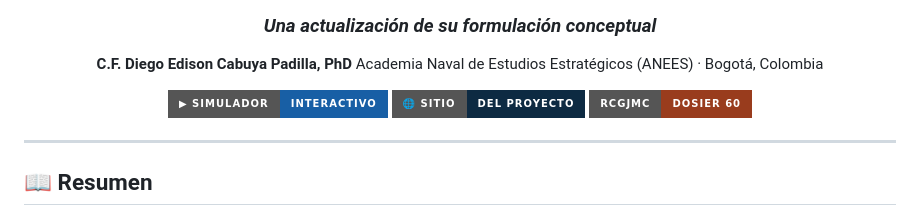
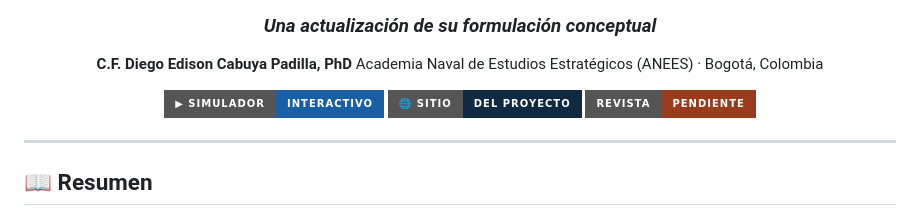
Before and after one commit to diegocabuya/Ciberpoder-y-Poder-Maritimo, a Markdown page: README.md, the part around the change. Drawn GitHub-style; badges without logos.

```diff
--- a/README.md
+++ b/README.md
@@ -9,7 +9,7 @@ Academia Naval de Estudios Estratégicos (ANEES) · Bogotá, Colombia
 
 [![Simulador](https://img.shields.io/badge/▶_Simulador-interactivo-185FA5?style=for-the-badge)](https://diegocabuya.github.io/Ciberpoder-y-Poder-Maritimo/simulador/simulador_PM_interactivo_v6.html)
 [![Sitio](https://img.shields.io/badge/🌐_Sitio-del_proyecto-0D2A42?style=for-the-badge)](https://diegocabuya.github.io/Ciberpoder-y-Poder-Maritimo/)
-[![Revista](https://img.shields.io/badge/RCGJMC-Dosier_60-993C1D?style=for-the-badge)](https://www.revistacientificaesmic.com/)
+[![Revista](https://img.shields.io/badge/REVISTA-PENDIENTE-993C1D?style=for-the-badge)](https://www.revistacientificaesmic.com/)
 
 </div>
 
```
